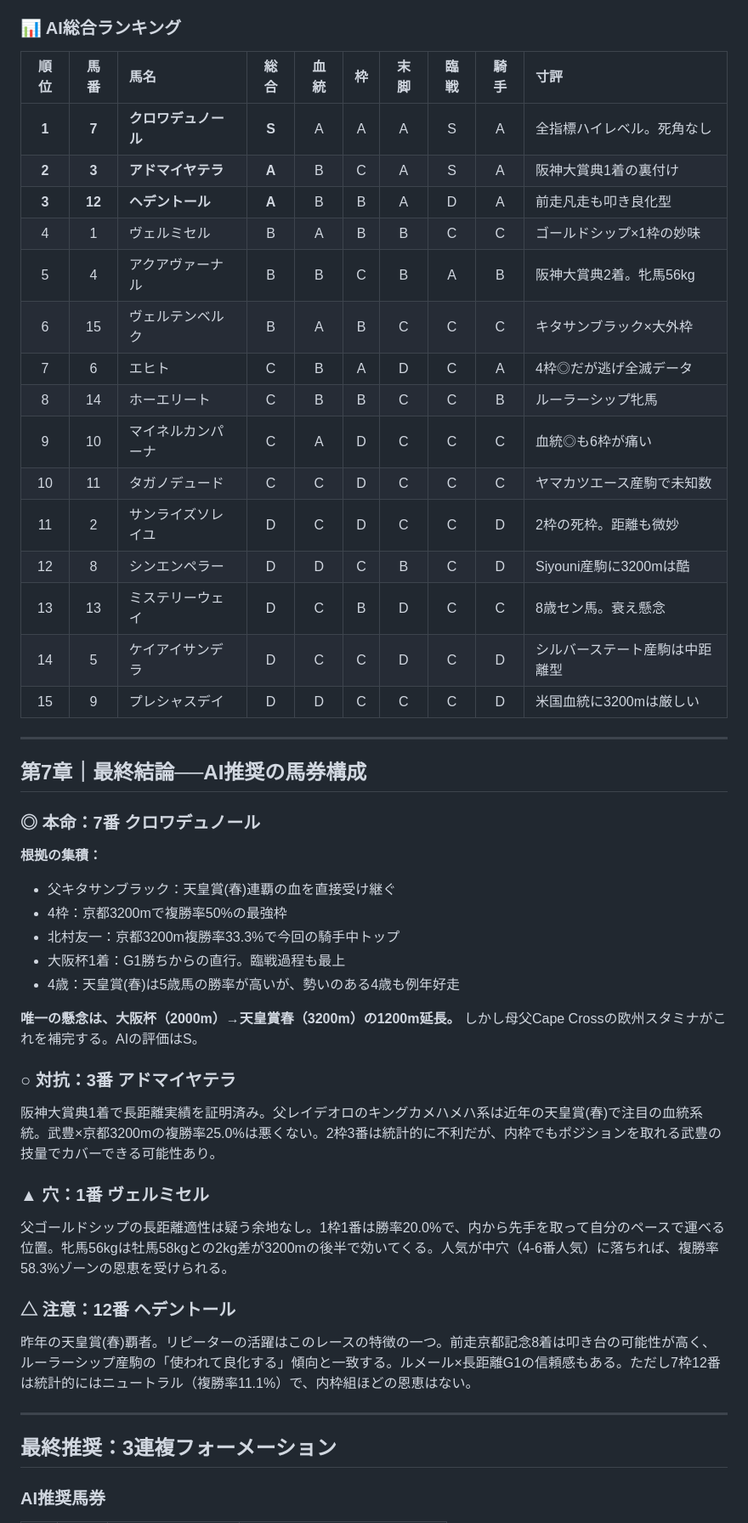
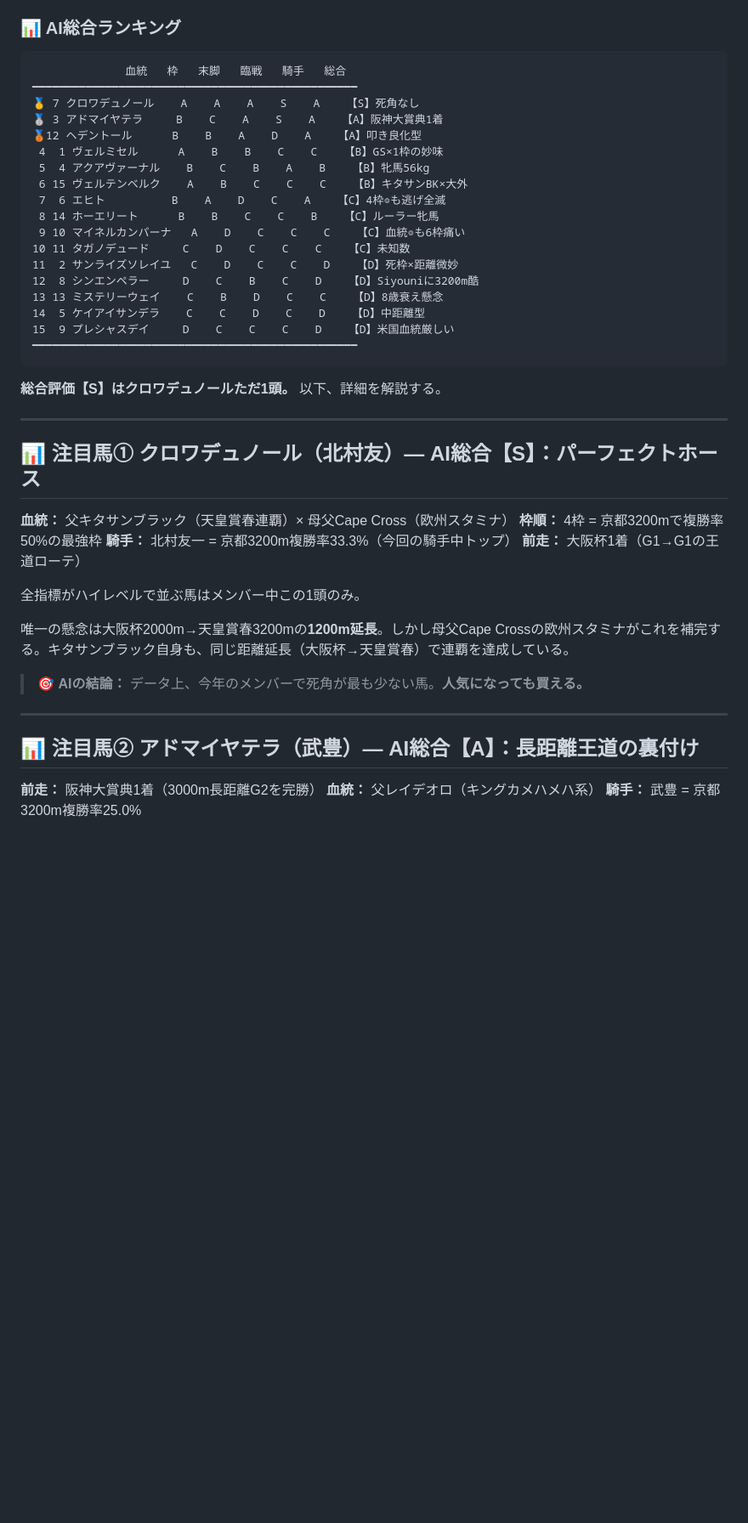
Before and after one commit to daiki0726m-oss/equinox-lab, a Markdown page: articles/tennosho_haru_2026_part2.md, the part around one of its changes. Shown at 85% size. GitHub-like rendering; blank space fills up the shorter version.

Commit message:
📝 天皇賞春2026 note用Markdown形式に統一

````diff
--- a/articles/tennosho_haru_2026_part2.md
+++ b/articles/tennosho_haru_2026_part2.md
@@ -74,54 +78,49 @@ AIは以下の5指標を重み付けして総合スコアを算出。
 
 ### 📊 AI総合ランキング
 
-| 順位 | 馬番 | 馬名 | 総合 | 血統 | 枠 | 末脚 | 臨戦 | 騎手 | 寸評 |
-|:---:|:---:|:---|:---:|:---:|:---:|:---:|:---:|:---:|:---|
-| **1** | **7** | **クロワデュノール** | **S** | A | A | A | S | A | 全指標ハイレベル。死角なし |
-| **2** | **3** | **アドマイヤテラ** | **A** | B | C | A | S | A | 阪神大賞典1着の裏付け |
-| **3** | **12** | **ヘデントール** | **A** | B | B | A | D | A | 前走凡走も叩き良化型 |
-| 4 | 1 | ヴェルミセル | B | A | B | B | C | C | ゴールドシップ×1枠の妙味 |
-| 5 | 4 | アクアヴァーナル | B | B | C | B | A | B | 阪神大賞典2着。牝馬56kg |
-| 6 | 15 | ヴェルテンベルク | B | A | B | C | C | C | キタサンブラック×大外枠 |
-| 7 | 6 | エヒト | C | B | A | D | C | A | 4枠◎だが逃げ全滅データ |
-| 8 | 14 | ホーエリート | C | B | B | C | C | B | ルーラーシップ牝馬 |
-| 9 | 10 | マイネルカンパーナ | C | A | D | C | C | C | 血統◎も6枠が痛い |
-| 10 | 11 | タガノデュード | C | C | D | C | C | C | ヤマカツエース産駒で未知数 |
-| 11 | 2 | サンライズソレイユ | D | C | D | C | C | D | 2枠の死枠。距離も微妙 |
-| 12 | 8 | シンエンペラー | D | D | C | B | C | D | Siyouni産駒に3200mは酷 |
-| 13 | 13 | ミステリーウェイ | D | C | B | D | C | C | 8歳セン馬。衰え懸念 |
-| 14 | 5 | ケイアイサンデラ | D | C | C | D | C | D | シルバーステート産駒は中距離型 |
-| 15 | 9 | プレシャスデイ | D | D | C | C | C | D | 米国血統に3200mは厳しい |
+```
+              血統   枠   末脚   臨戦   騎手   総合
+━━━━━━━━━━━━━━━━━━━━━━━━━━━━━━━━━━━━━━━━━━━━━━━━━
+🥇 7 クロワデュノール    A    A    A    S    A    【S】死角なし
+🥈 3 アドマイヤテラ     B    C    A    S    A    【A】阪神大賞典1着
+🥉12 ヘデントール      B    B    A    D    A    【A】叩き良化型
+ 4  1 ヴェルミセル      A    B    B    C    C    【B】GS×1枠の妙味
+ 5  4 アクアヴァーナル    B    C    B    A    B    【B】牝馬56kg
+ 6 15 ヴェルテンベルク    A    B    C    C    C    【B】キタサンBK×大外
+ 7  6 エヒト          B    A    D    C    A    【C】4枠◎も逃げ全滅
+ 8 14 ホーエリート      B    B    C    C    B    【C】ルーラー牝馬
+ 9 10 マイネルカンパーナ   A    D    C    C    C    【C】血統◎も6枠痛い
+10 11 タガノデュード     C    D    C    C    C    【C】未知数
+11  2 サンライズソレイユ   C    D    C    C    D    【D】死枠×距離微妙
+12  8 シンエンペラー     D    C    B    C    D    【D】Siyouniに3200m酷
+13 13 ミステリーウェイ    C    B    D    C    C    【D】8歳衰え懸念
+14  5 ケイアイサンデラ    C    C    D    C    D    【D】中距離型
+15  9 プレシャスデイ     D    C    C    C    D    【D】米国血統厳しい
+━━━━━━━━━━━━━━━━━━━━━━━━━━━━━━━━━━━━━━━━━━━━━━━━━
+```
+
+**総合評価【S】はクロワデュノールただ1頭。** 以下、詳細を解説する。
 
 ---
 
-## 第7章｜最終結論──AI推奨の馬券構成
+## 📊 注目馬① クロワデュノール（北村友）— AI総合【S】：パーフェクトホース
 
-### ◎ 本命：7番 クロワデュノール
+**血統：** 父キタサンブラック（天皇賞春連覇）× 母父Cape Cross（欧州スタミナ）
+**枠順：** 4枠 = 京都3200mで複勝率50%の最強枠
+**騎手：** 北村友一 = 京都3200m複勝率33.3%（今回の騎手中トップ）
+**前走：** 大阪杯1着（G1→G1の王道ローテ）
 
-**根拠の集積：**
-- 父キタサンブラック：天皇賞(春)連覇の血を直接受け継ぐ
-- 4枠：京都3200mで複勝率50%の最強枠
-- 北村友一：京都3200m複勝率33.3%で今回の騎手中トップ
-- 大阪杯1着：G1勝ちからの直行。臨戦過程も最上
-- 4歳：天皇賞(春)は5歳馬の勝率が高いが、勢いのある4歳も例年好走
+全指標がハイレベルで並ぶ馬はメンバー中この1頭のみ。
 
-**唯一の懸念は、大阪杯（2000m）→天皇賞春（3200m）の1200m延長。** しかし母父Cape Crossの欧州スタミナがこれを補完する。AIの評価はS。
+唯一の懸念は大阪杯2000m→天皇賞春3200mの**1200m延長**。しかし母父Cape Crossの欧州スタミナがこれを補完する。キタサンブラック自身も、同じ距離延長（大阪杯→天皇賞春）で連覇を達成している。
 
-### ○ 対抗：3番 アドマイヤテラ
-
-阪神大賞典1着で長距離実績を証明済み。父レイデオロのキングカメハメハ系は近年の天皇賞(春)で注目の血統系統。武豊×京都3200mの複勝率25.0%は悪くない。2枠3番は統計的に不利だが、内枠でもポジションを取れる武豊の技量でカバーできる可能性あり。
-
-### ▲ 穴：1番 ヴェルミセル
-
-父ゴールドシップの長距離適性は疑う余地なし。1枠1番は勝率20.0%で、内から先手を取って自分のペースで運べる位置。牝馬56kgは牡馬58kgとの2kg差が3200mの後半で効いてくる。人気が中穴（4-6番人気）に落ちれば、複勝率58.3%ゾーンの恩恵を受けられる。
-
-### △ 注意：12番 ヘデントール
-
-昨年の天皇賞(春)覇者。リピーターの活躍はこのレースの特徴の一つ。前走京都記念8着は叩き台の可能性が高く、ルーラーシップ産駒の「使われて良化する」傾向と一致する。ルメール×長距離G1の信頼感もある。ただし7枠12番は統計的にはニュートラル（複勝率11.1%）で、内枠組ほどの恩恵はない。
+> 🎯 **AIの結論：** データ上、今年のメンバーで死角が最も少ない馬。**人気になっても買える。**
 
 ---
 
-## 最終推奨：3連複フォーメーション
+## 📊 注目馬② アドマイヤテラ（武豊）— AI総合【A】：長距離王道の裏付け
 
-### AI推奨馬券
+**前走：** 阪神大賞典1着（3000m長距離G2を完勝）
+**血統：** 父レイデオロ（キングカメハメハ系）
+**騎手：** 武豊 = 京都3200m複勝率25.0%
 
````
Also changed, not shown: other parts of articles/tennosho_haru_2026_part2.md (+125 -59 lines), articles/tennosho_haru_2026_part1.md (+92 -85 lines).
